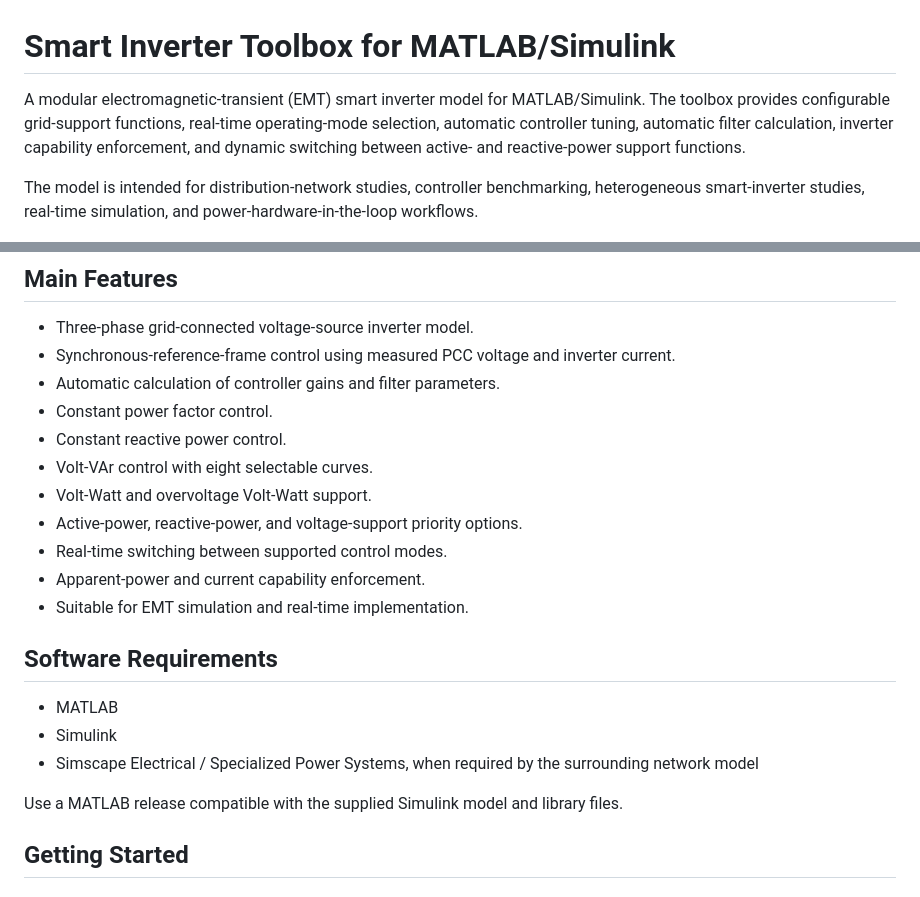
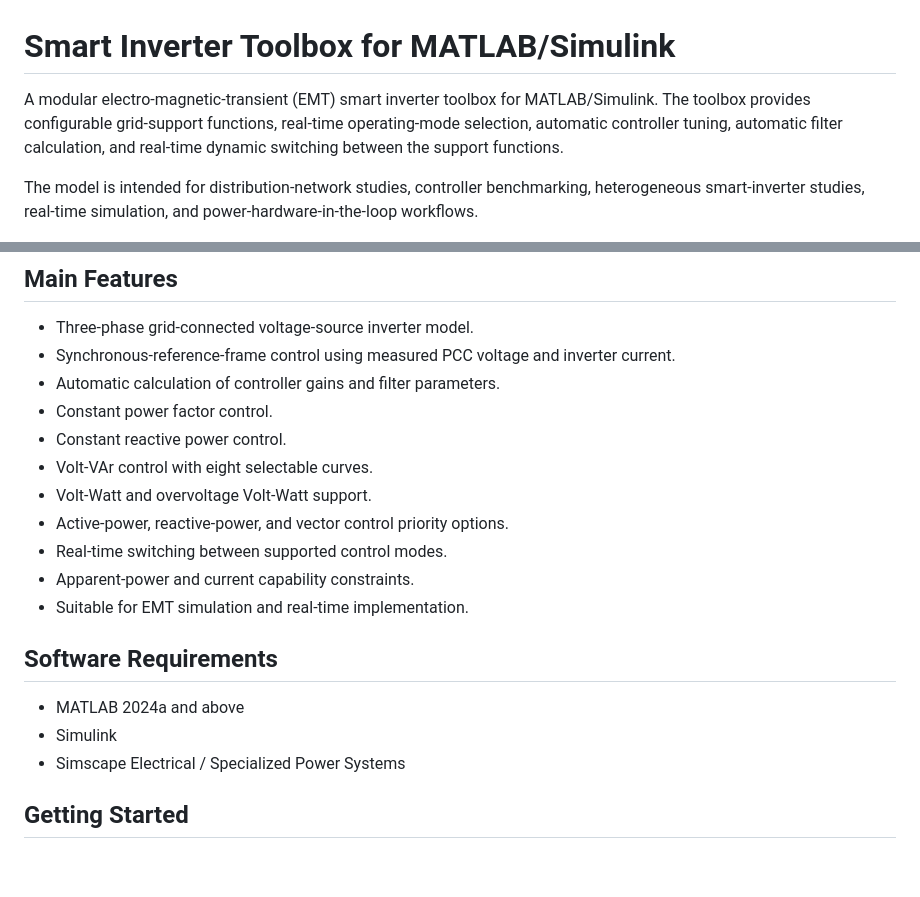
Before and after one commit to smartinverter/smartinverter.github.io, a Markdown page: README.md, 2 parts joined by grey strips. GitHub-like rendering; blank space fills up the shorter version.

```diff
--- a/README.md
+++ b/README.md
@@ -1,6 +1,6 @@
 # Smart Inverter Toolbox for MATLAB/Simulink
 
-A modular electromagnetic-transient (EMT) smart inverter model for MATLAB/Simulink. The toolbox provides configurable grid-support functions, real-time operating-mode selection, automatic controller tuning, automatic filter calculation, inverter capability enforcement, and dynamic switching between active- and reactive-power support functions.
+A modular electro-magnetic-transient (EMT) smart inverter toolbox for MATLAB/Simulink. The toolbox provides configurable grid-support functions, real-time operating-mode selection, automatic controller tuning, automatic filter calculation, and real-time dynamic switching between the support functions.
 
 The model is intended for distribution-network studies, controller benchmarking, heterogeneous smart-inverter studies, real-time simulation, and power-hardware-in-the-loop workflows.
 
@@ -13,18 +13,16 @@ The model is intended for distribution-network studies, controller benchmarking,
 - Constant reactive power control.
 - Volt-VAr control with eight selectable curves.
 - Volt-Watt and overvoltage Volt-Watt support.
-- Active-power, reactive-power, and voltage-support priority options.
+- Active-power, reactive-power, and vector control priority options.
 - Real-time switching between supported control modes.
-- Apparent-power and current capability enforcement.
+- Apparent-power and current capability constraints.
 - Suitable for EMT simulation and real-time implementation.
 
 ## Software Requirements
 
-- MATLAB
+- MATLAB 2024a and above
 - Simulink
-- Simscape Electrical / Specialized Power Systems, when required by the surrounding network model
-
-Use a MATLAB release compatible with the supplied Simulink model and library files.
+- Simscape Electrical / Specialized Power Systems
 
 ## Getting Started
 
```
